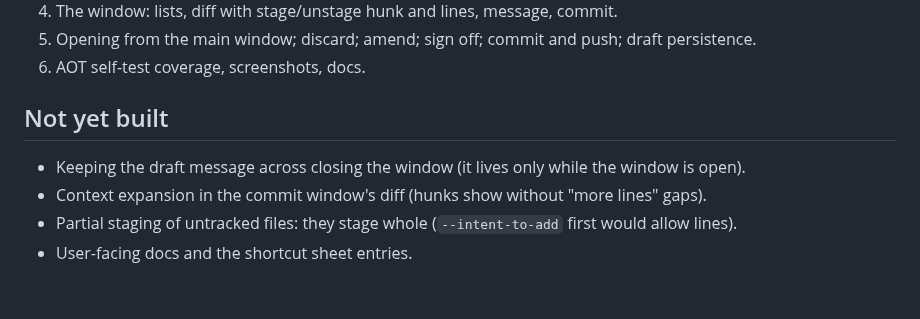
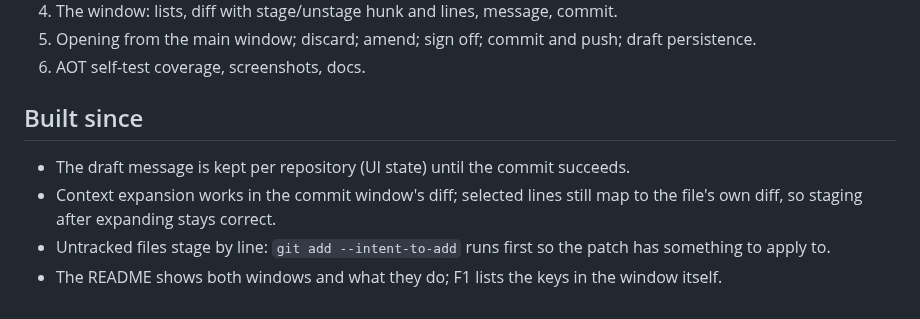
Before and after one commit to adz/gitkay, a Markdown page: dev-docs/commit-window-plan.md, the part around the change. Drawn GitHub-style.

```diff
--- a/dev-docs/commit-window-plan.md
+++ b/dev-docs/commit-window-plan.md
@@ -107,9 +107,10 @@ changes.
 5. Opening from the main window; discard; amend; sign off; commit and push; draft persistence.
 6. AOT self-test coverage, screenshots, docs.
 
-## Not yet built
+## Built since
 
-- Keeping the draft message across closing the window (it lives only while the window is open).
-- Context expansion in the commit window's diff (hunks show without "more lines" gaps).
-- Partial staging of untracked files: they stage whole (`--intent-to-add` first would allow lines).
-- User-facing docs and the shortcut sheet entries.
+- The draft message is kept per repository (UI state) until the commit succeeds.
+- Context expansion works in the commit window's diff; selected lines still map to the file's own diff, so staging
+  after expanding stays correct.
+- Untracked files stage by line: `git add --intent-to-add` runs first so the patch has something to apply to.
+- The README shows both windows and what they do; F1 lists the keys in the window itself.
```
Also changed, not shown: README.md (+18 -6 lines), docs/images/commit-dark.png (added), docs/images/commit-light.png (added), docs/images/history-dark.png (added), docs/images/history-light.png (added), 12 other files.
